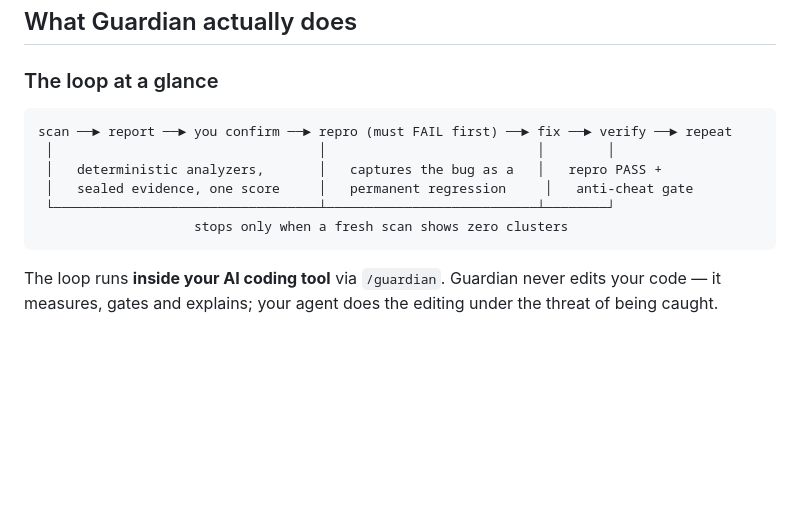
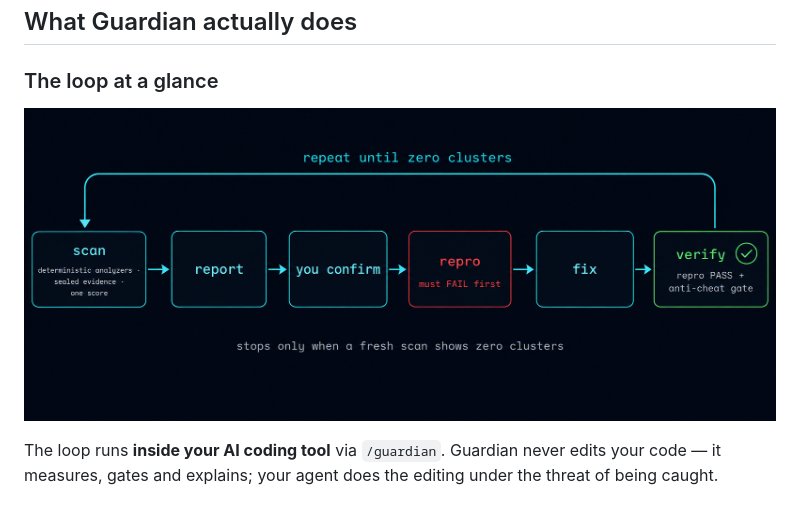
Before and after one commit to Krish-1507/Guardian, a Markdown page: README.md, the part around the change. GitHub-like rendering; pictures changed too: docs/media/guardian-loop.png (added); blank space fills up the shorter version.

Commit message:
docs: replace ASCII loop diagram with banner image (docs/media/guardian-loop.png)

````diff
--- a/README.md
+++ b/README.md
@@ -146,14 +146,9 @@ Legacy/alternate locations are also written where tool docs are inconsistent acr
 
 ### The loop at a glance
 
-```
-scan ──► report ──► you confirm ──► repro (must FAIL first) ──► fix ──► verify ──► repeat
- │                                  │                           │        │
- │   deterministic analyzers,       │   captures the bug as a   │   repro PASS +
- │   sealed evidence, one score     │   permanent regression     │   anti-cheat gate
- └──────────────────────────────────┴───────────────────────────┴────────┘
-                    stops only when a fresh scan shows zero clusters
-```
+<p align="center">
+  <img src="docs/media/guardian-loop.png" alt="Guardian's autonomous loop: scan → report → you confirm → repro (must FAIL first) → fix → verify → repeat until a fresh scan shows zero clusters" width="900">
+</p>
 
 The loop runs **inside your AI coding tool** via `/guardian`. Guardian never edits your
 code — it measures, gates and explains; your agent does the editing under the threat of
````
